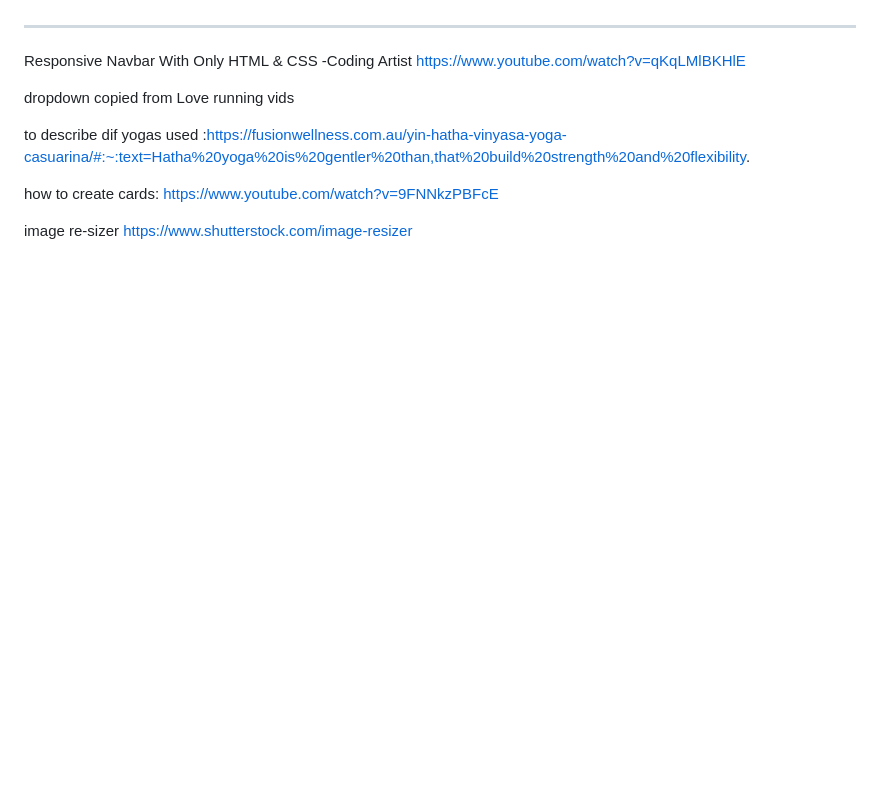
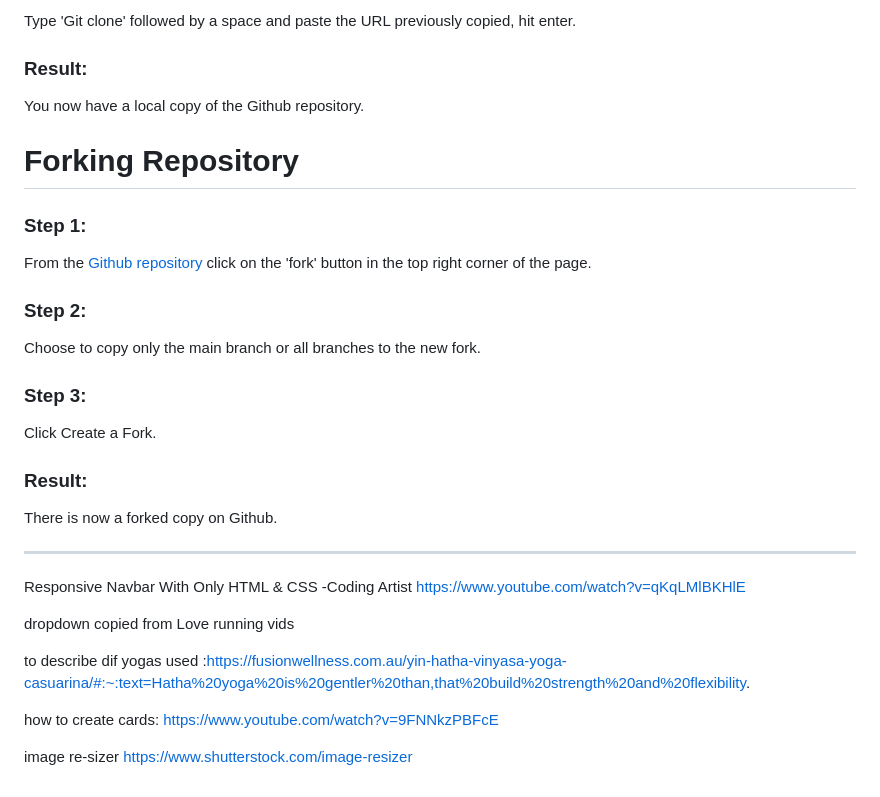
Before and after one commit to Amelia5p/YogaWithBilly, a Markdown page: README.md, the part around the change printed below. GitHub-like rendering; blank space fills up the shorter version.

```diff
--- a/README.md
+++ b/README.md
@@ -175,3 +214,26 @@ List of some issues that arised:
+Type 'Git clone' followed by a space and paste the URL previously copied, hit enter.
+
+### Result:
+
+You now have a local copy of the Github repository.
+
+# Forking Repository
+
+### Step 1:
+
+From the <a href="https://github.com/Amelia5p/YogaWithBilly" target="_blank">Github repository</a> click on the 'fork' button in the top right corner of the page.
+
+### Step 2:
+
+Choose to copy only the main branch or all branches to the new fork.
+
+### Step 3:
+
+Click Create a Fork.
+
+### Result:
+
+There is now a forked copy on Github.
 
 
 
```
Also changed, not shown: other parts of README.md (+39 -0 lines), assets/images/dep-rs-readme.png (added), assets/images/dep-s1-readme.png (added), assets/images/dep-s2-readme.png (added), assets/images/dep-s3-readme.png (added).
